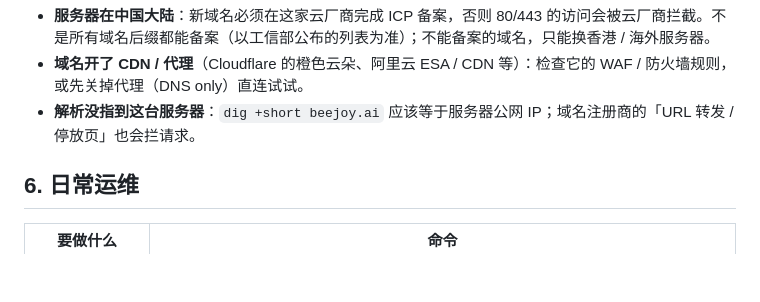
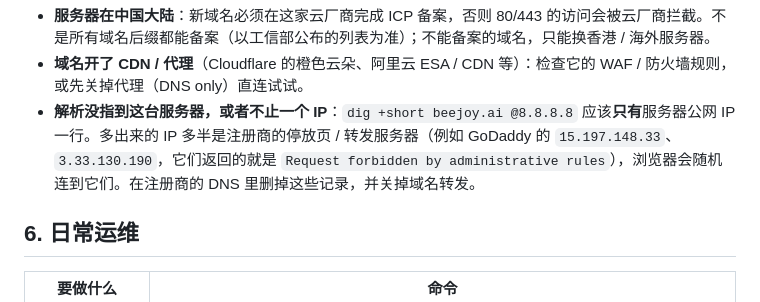
Before and after one commit to CNTWDev/AIStudy, a Markdown page: docs/DEPLOY.md, the part around the change. Drawn GitHub-style; blank space fills up the shorter version.

Commit message:
DEPLOY.md：说明注册商停放页的多余 A 记录会导致 403
Co-Authored-By: Claude Opus 5.5 (1M context) <noreply@anthropic.com>
Claude-Session: https://claude.ai/code/session_01PWp8q7fW8QkT4zijPEM4Mp

```diff
--- a/docs/DEPLOY.md
+++ b/docs/DEPLOY.md
@@ -129,7 +129,7 @@ sudo /opt/aistudy/install.sh domain --domain beejoy.ai,www.beejoy.ai   # 多个
 
 - **服务器在中国大陆**：新域名必须在这家云厂商完成 ICP 备案，否则 80/443 的访问会被云厂商拦截。不是所有域名后缀都能备案（以工信部公布的列表为准）；不能备案的域名，只能换香港 / 海外服务器。
 - **域名开了 CDN / 代理**（Cloudflare 的橙色云朵、阿里云 ESA / CDN 等）：检查它的 WAF / 防火墙规则，或先关掉代理（DNS only）直连试试。
-- **解析没指到这台服务器**：`dig +short beejoy.ai` 应该等于服务器公网 IP；域名注册商的「URL 转发 / 停放页」也会拦请求。
+- **解析没指到这台服务器，或者不止一个 IP**：`dig +short beejoy.ai @8.8.8.8` 应该**只有**服务器公网 IP 一行。多出来的 IP 多半是注册商的停放页 / 转发服务器（例如 GoDaddy 的 `15.197.148.33`、`3.33.130.190`，它们返回的就是 `Request forbidden by administrative rules`），浏览器会随机连到它们。在注册商的 DNS 里删掉这些记录，并关掉域名转发。
 
 ## 6. 日常运维
 
```
